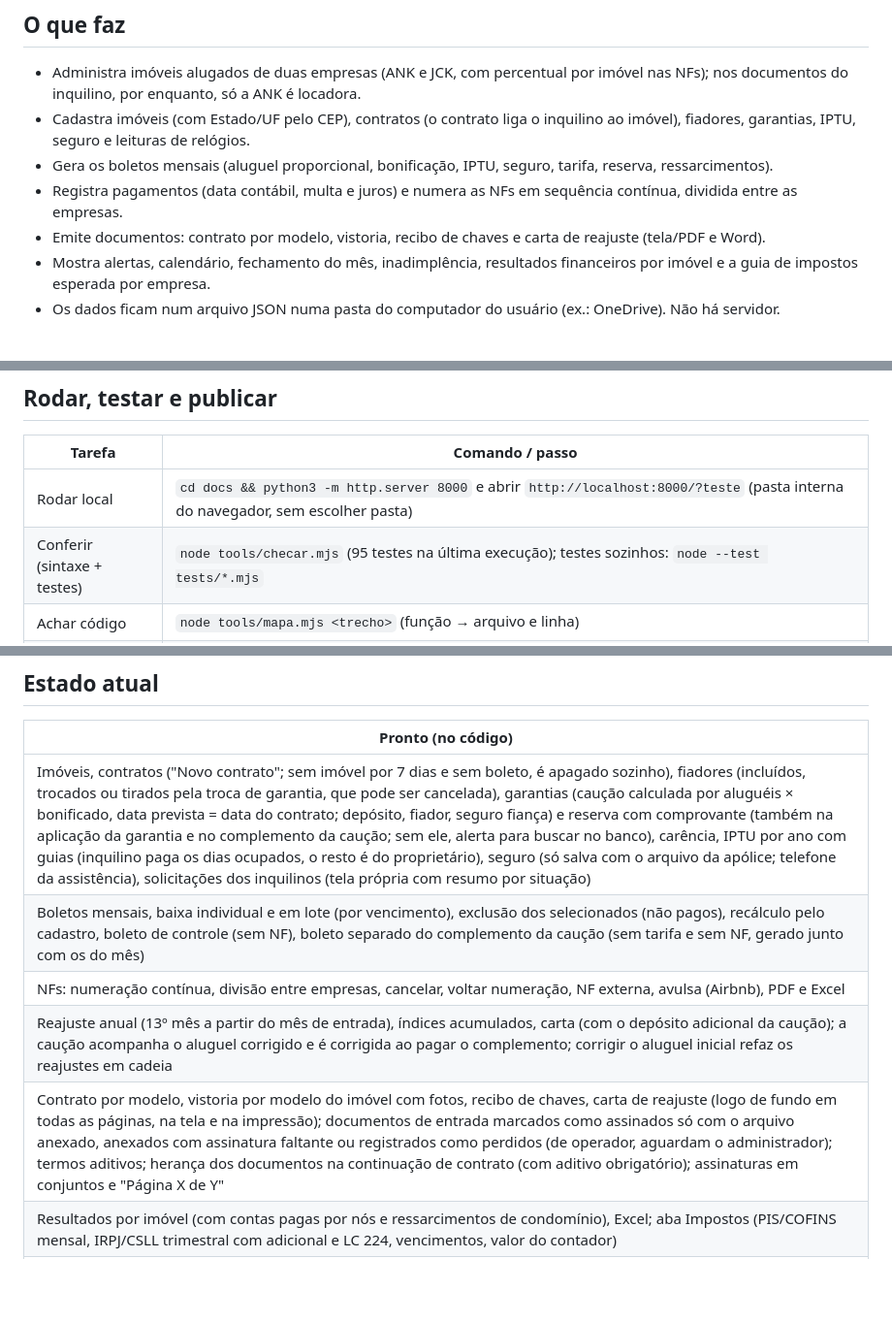
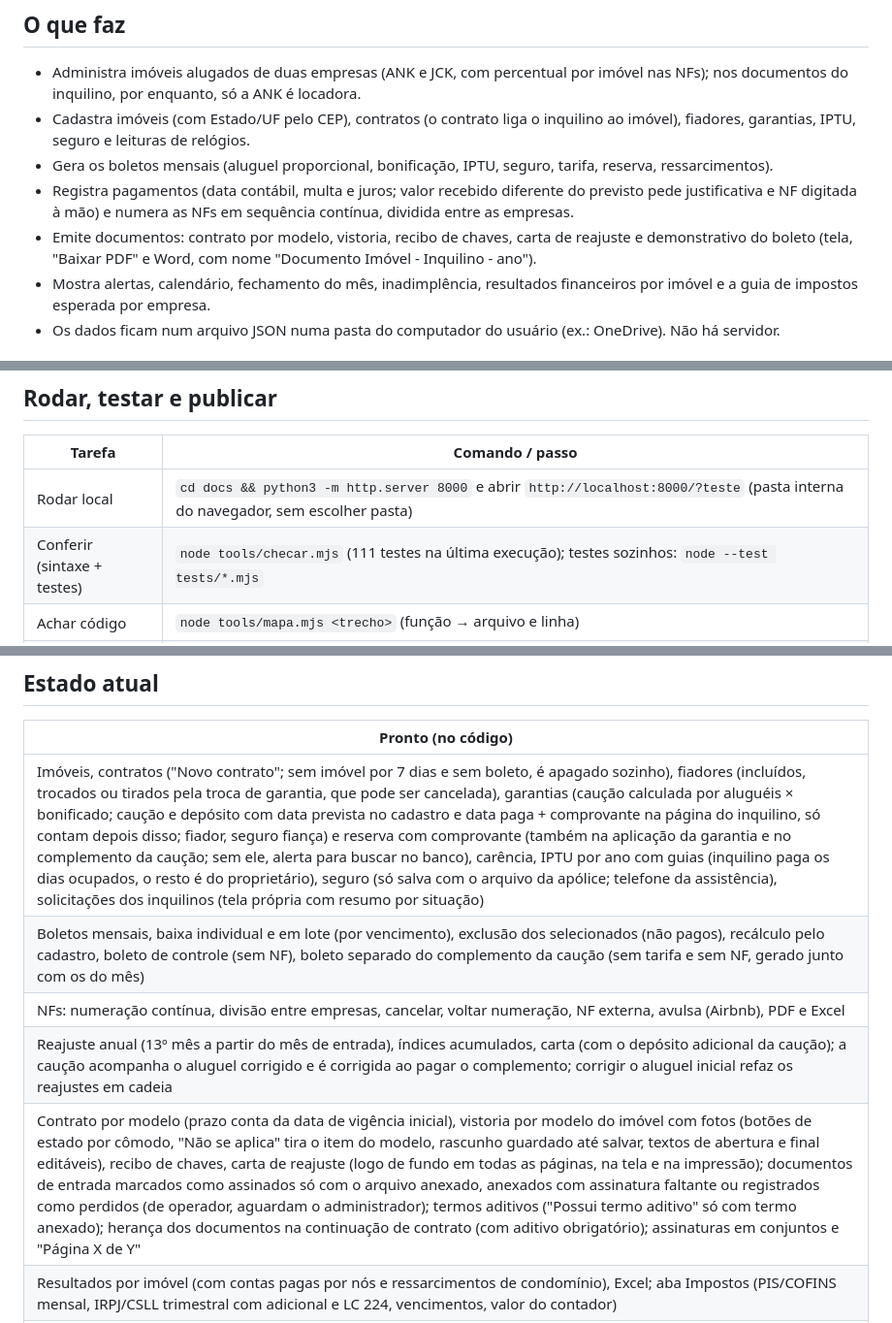
Before and after one commit to juliocpfh/erp-boletos, a Markdown page: documentacao/RESUMO.md, 3 parts joined by grey strips. Shown at 97% size. Rendered like a GitHub page; blank space fills up the shorter version.

```diff
--- a/documentacao/RESUMO.md
+++ b/documentacao/RESUMO.md
@@ -4,8 +4,8 @@
 - Administra imóveis alugados de duas empresas (ANK e JCK, com percentual por imóvel nas NFs); nos documentos do inquilino, por enquanto, só a ANK é locadora.
 - Cadastra imóveis (com Estado/UF pelo CEP), contratos (o contrato liga o inquilino ao imóvel), fiadores, garantias, IPTU, seguro e leituras de relógios.
 - Gera os boletos mensais (aluguel proporcional, bonificação, IPTU, seguro, tarifa, reserva, ressarcimentos).
-- Registra pagamentos (data contábil, multa e juros) e numera as NFs em sequência contínua, dividida entre as empresas.
-- Emite documentos: contrato por modelo, vistoria, recibo de chaves e carta de reajuste (tela/PDF e Word).
+- Registra pagamentos (data contábil, multa e juros; valor recebido diferente do previsto pede justificativa e NF digitada à mão) e numera as NFs em sequência contínua, dividida entre as empresas.
+- Emite documentos: contrato por modelo, vistoria, recibo de chaves, carta de reajuste e demonstrativo do boleto (tela, "Baixar PDF" e Word, com nome "Documento Imóvel - Inquilino - ano").
 - Mostra alertas, calendário, fechamento do mês, inadimplência, resultados financeiros por imóvel e a guia de impostos esperada por empresa.
 - Os dados ficam num arquivo JSON numa pasta do computador do usuário (ex.: OneDrive). Não há servidor.
 
@@ -40,7 +40,7 @@
 | Tarefa | Comando / passo |
 |---|---|
 | Rodar local | `cd docs && python3 -m http.server 8000` e abrir `http://localhost:8000/?teste` (pasta interna do navegador, sem escolher pasta) |
-| Conferir (sintaxe + testes) | `node tools/checar.mjs` (95 testes na última execução); testes sozinhos: `node --test tests/*.mjs` |
+| Conferir (sintaxe + testes) | `node tools/checar.mjs` (111 testes na última execução); testes sozinhos: `node --test tests/*.mjs` |
 | Achar código | `node tools/mapa.mjs <trecho>` (função → arquivo e linha) |
 | Versão sem internet | `node tools/checar.mjs --offline` (usa `tools/gerar-offline.mjs`) → `docs/offline/administracao-imoveis.html`; `tests/offline.test.mjs` falha se ela ficar desatualizada |
 | Publicar | Merge em `main`; o GitHub Pages serve a pasta `docs/` (segundo `README.md`). Configuração do Pages: NÃO CONFIRMADO no código |
@@ -50,11 +50,11 @@ Atenção: `docs/` é a raiz do site publicado; tudo o que estiver lá fica aces
 ## Estado atual
 | Pronto (no código) |
 |---|
-| Imóveis, contratos ("Novo contrato"; sem imóvel por 7 dias e sem boleto, é apagado sozinho), fiadores (incluídos, trocados ou tirados pela troca de garantia, que pode ser cancelada), garantias (caução calculada por aluguéis × bonificado, data prevista = data do contrato; depósito, fiador, seguro fiança) e reserva com comprovante (também na aplicação da garantia e no complemento da caução; sem ele, alerta para buscar no banco), carência, IPTU por ano com guias (inquilino paga os dias ocupados, o resto é do proprietário), seguro (só salva com o arquivo da apólice; telefone da assistência), solicitações dos inquilinos (tela própria com resumo por situação) |
+| Imóveis, contratos ("Novo contrato"; sem imóvel por 7 dias e sem boleto, é apagado sozinho), fiadores (incluídos, trocados ou tirados pela troca de garantia, que pode ser cancelada), garantias (caução calculada por aluguéis × bonificado; caução e depósito com data prevista no cadastro e data paga + comprovante na página do inquilino, só contam depois disso; fiador, seguro fiança) e reserva com comprovante (também na aplicação da garantia e no complemento da caução; sem ele, alerta para buscar no banco), carência, IPTU por ano com guias (inquilino paga os dias ocupados, o resto é do proprietário), seguro (só salva com o arquivo da apólice; telefone da assistência), solicitações dos inquilinos (tela própria com resumo por situação) |
 | Boletos mensais, baixa individual e em lote (por vencimento), exclusão dos selecionados (não pagos), recálculo pelo cadastro, boleto de controle (sem NF), boleto separado do complemento da caução (sem tarifa e sem NF, gerado junto com os do mês) |
 | NFs: numeração contínua, divisão entre empresas, cancelar, voltar numeração, NF externa, avulsa (Airbnb), PDF e Excel |
 | Reajuste anual (13º mês a partir do mês de entrada), índices acumulados, carta (com o depósito adicional da caução); a caução acompanha o aluguel corrigido e é corrigida ao pagar o complemento; corrigir o aluguel inicial refaz os reajustes em cadeia |
-| Contrato por modelo, vistoria por modelo do imóvel com fotos, recibo de chaves, carta de reajuste (logo de fundo em todas as páginas, na tela e na impressão); documentos de entrada marcados como assinados só com o arquivo anexado, anexados com assinatura faltante ou registrados como perdidos (de operador, aguardam o administrador); termos aditivos; herança dos documentos na continuação de contrato (com aditivo obrigatório); assinaturas em conjuntos e "Página X de Y" |
+| Contrato por modelo (prazo conta da data de vigência inicial), vistoria por modelo do imóvel com fotos (botões de estado por cômodo, "Não se aplica" tira o item do modelo, rascunho guardado até salvar, textos de abertura e final editáveis), recibo de chaves, carta de reajuste (logo de fundo em todas as páginas, na tela e na impressão); documentos de entrada marcados como assinados só com o arquivo anexado, anexados com assinatura faltante ou registrados como perdidos (de operador, aguardam o administrador); termos aditivos ("Possui termo aditivo" só com termo anexado); herança dos documentos na continuação de contrato (com aditivo obrigatório); assinaturas em conjuntos e "Página X de Y" |
 | Resultados por imóvel (com contas pagas por nós e ressarcimentos de condomínio), Excel; aba Impostos (PIS/COFINS mensal, IRPJ/CSLL trimestral com adicional e LC 224, vencimentos, valor do contador) |
 | Painel (imóveis, contratos ativos, boletos em dia/vencidos, pagamentos aguardando NF, aviso com mais alertas, solicitações), calendário (com atalho para o fechamento do mês), fechamento do mês, cadastros incompletos, inadimplência, histórico de alterações (administrador desfaz alterações de cadastro), alertas com cor/ênfase/prioridade editáveis |
 | Usuários e papéis, backup diário, ZIP, backup seguro cifrado, versão sem internet |
```
Also changed, not shown: documentacao/ARQUITETURA.md (+5 -5 lines), documentacao/GUIA_DE_MODIFICACAO.md (+2 -2 lines).
